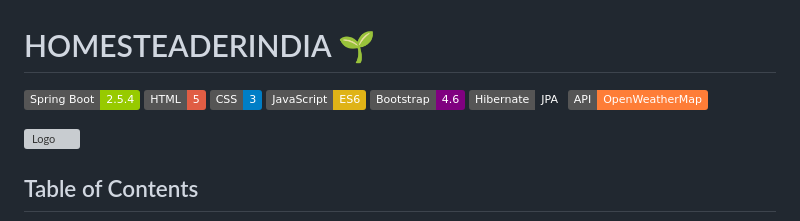
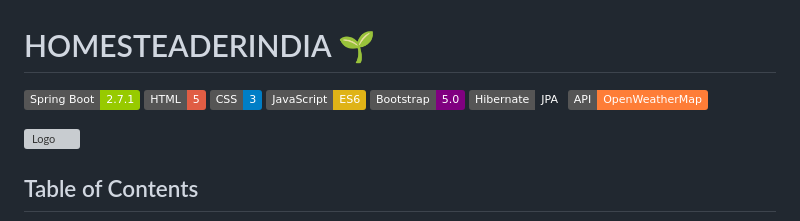
Before and after one commit to GauravPatilGR/HOMESTEADERINDIA-Spring-Boot-Java-Project, a Markdown page: README.md, the part around the change. GitHub-like rendering; badges without logos; grey boxes are pictures that could not be loaded.

```diff
--- a/README.md
+++ b/README.md
@@ -1,11 +1,11 @@
 # HOMESTEADERINDIA  🌱
 
 
-![Spring Boot](https://img.shields.io/badge/Spring_Boot-2.5.4-green)
+![Spring Boot](https://img.shields.io/badge/Spring_Boot-2.7.1-green)
 ![HTML](https://img.shields.io/badge/HTML-5-red)
 ![CSS](https://img.shields.io/badge/CSS-3-blue)
 ![JavaScript](https://img.shields.io/badge/JavaScript-ES6-yellow)
-![Bootstrap](https://img.shields.io/badge/Bootstrap-4.6-purple)
+![Bootstrap](https://img.shields.io/badge/Bootstrap-5.0-purple)
 ![Hibernate](https://img.shields.io/badge/Hibernate-JPA-yellreen)
 ![API](https://img.shields.io/badge/API-OpenWeatherMap-orange)
 
```
